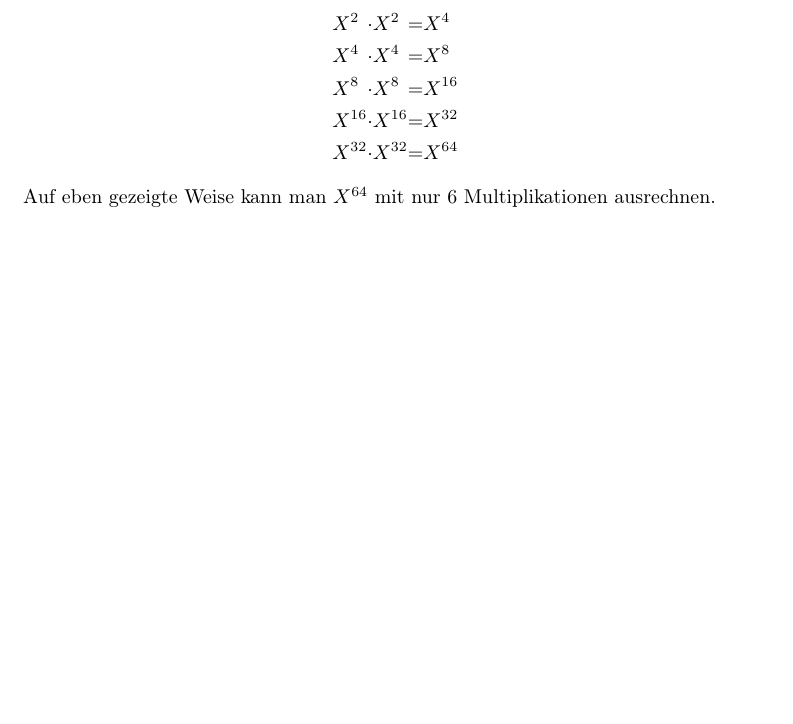
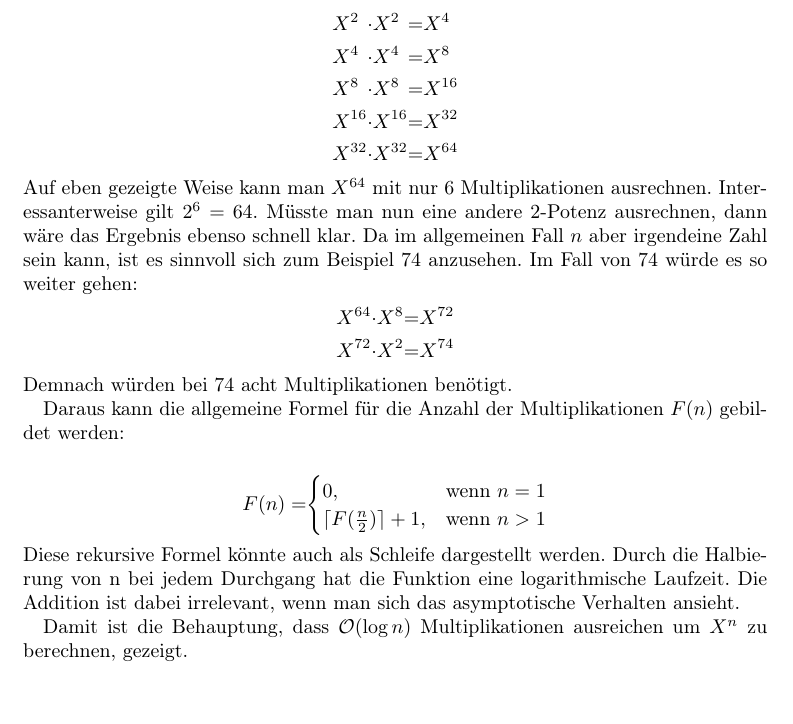
Before and after one commit to 2martens/uni, a LaTeX problem sheet (ad/Uebungsblatt01.tex): part of page 2 of 2 before the commit and part of page 2 of 3 after it, cut so that both start at the same text, the shorter picture padded with empty space. Compiled offline with pdfLaTeX.

Commit message:
Allgemeine Loesung zu 3b ergaenzt.

```diff
--- a/ad/Uebungsblatt01.tex
+++ b/ad/Uebungsblatt01.tex
@@ -56,6 +56,22 @@
 	& X^{16} &\cdot & X^{16} &=& X^{32} \\
 	& X^{32} &\cdot & X^{32} &=& X^{64}
 	\end{alignat*}
-	Auf eben gezeigte Weise kann man $X^{64}$ mit nur $6$ Multiplikationen ausrechnen.
+	Auf eben gezeigte Weise kann man $X^{64}$ mit nur $6$ Multiplikationen ausrechnen. Interessanterweise gilt $2^{6} = 64$. Müsste man nun eine andere 2-Potenz ausrechnen, dann wäre das Ergebnis ebenso schnell klar. Da im allgemeinen Fall $n$ aber irgendeine Zahl sein kann, ist es sinnvoll sich zum Beispiel $74$ anzusehen. Im Fall von $74$ würde es so weiter gehen:
+	\begin{alignat*}{3}
+	& X^{64} &\cdot & X^{8} &=& X^{72} \\
+	& X^{72} &\cdot & X^{2} &=& X^{74}
+	\end{alignat*}
+	Demnach würden bei $74$ acht Multiplikationen benötigt.
+
+	Daraus kann die allgemeine Formel für die Anzahl der Multiplikationen $F(n)$ gebildet werden:\\
+	\begin{alignat*}{2}
+	F(n) &=& \begin{cases}
+  0,  & \text{wenn } n = 1\\
+  \lceil F(\frac{n}{2}) \rceil + 1, & \text{wenn } n > 1
+		\end{cases}
+	\end{alignat*}
+	Diese rekursive Formel könnte auch als Schleife dargestellt werden. Durch die Halbierung von n bei jedem Durchgang hat die Funktion eine logarithmische Laufzeit. Die Addition ist dabei irrelevant, wenn man sich das asymptotische Verhalten ansieht.
+
+	Damit ist die Behauptung, dass $\mathcal{O}(\log n)$ Multiplikationen ausreichen um $X^{n}$ zu berechnen, gezeigt.
 	\subsection{} %c
 \end{document}
```
